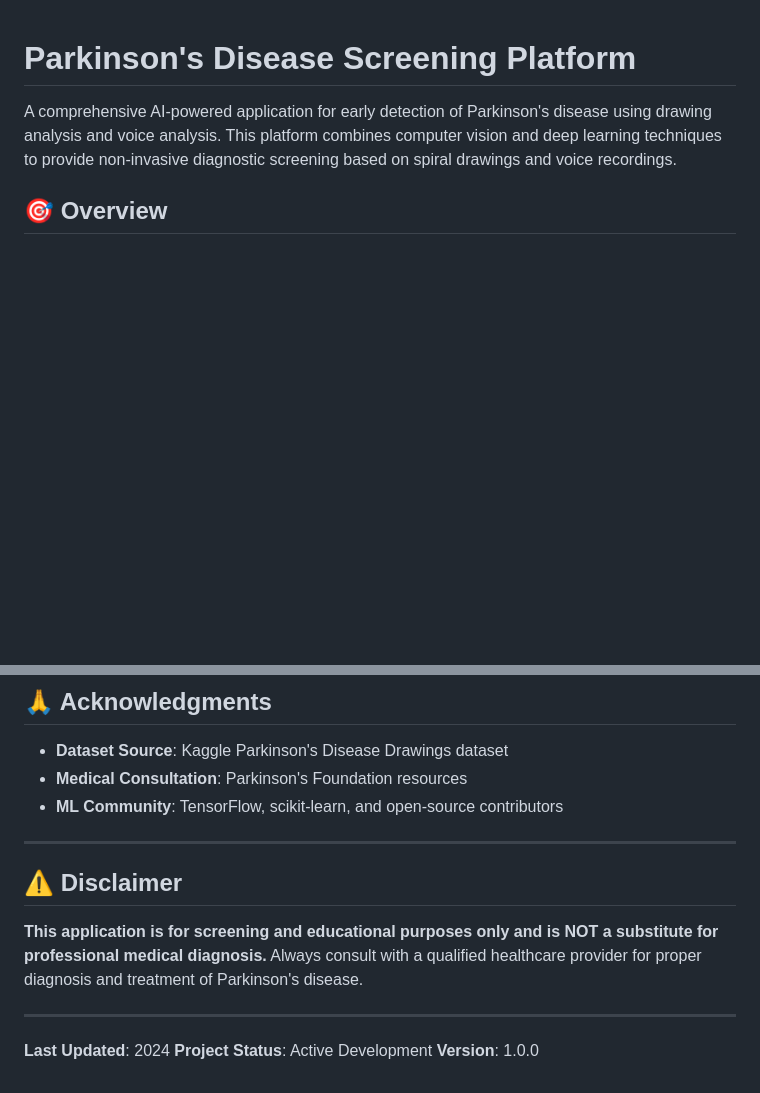
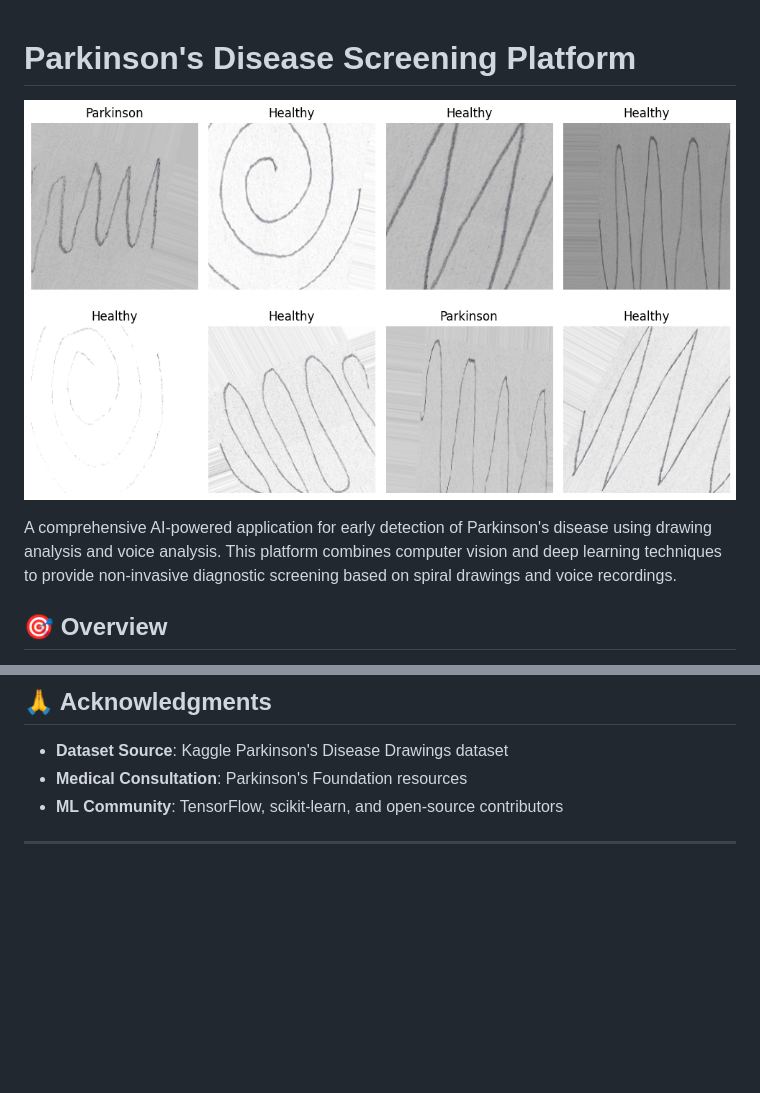
Before and after one commit to OMCHOKSI108/Early-Parkisons-Disease-Detection, a Markdown page: README.md, 2 parts joined by grey strips. Rendered like a GitHub page; blank space fills up the shorter version.

```diff
--- a/README.md
+++ b/README.md
@@ -1,4 +1,6 @@
 # Parkinson's Disease Screening Platform
+
+![Spiral Showcase](assets/spiral_showcase.png)
 
 A comprehensive AI-powered application for early detection of Parkinson's disease using drawing analysis and voice analysis. This platform combines computer vision and deep learning techniques to provide non-invasive diagnostic screening based on spiral drawings and voice recordings.
 
@@ -594,13 +650,3 @@ For issues, questions, or suggestions:
 - **ML Community**: TensorFlow, scikit-learn, and open-source contributors
 
 ---
-
-## ⚠️ Disclaimer
-
-**This application is for screening and educational purposes only and is NOT a substitute for professional medical diagnosis.** Always consult with a qualified healthcare provider for proper diagnosis and treatment of Parkinson's disease.
-
----
-
-**Last Updated**: 2024
-**Project Status**: Active Development
-**Version**: 1.0.0
```
Also changed, not shown: other parts of README.md (+54 -0 lines).
